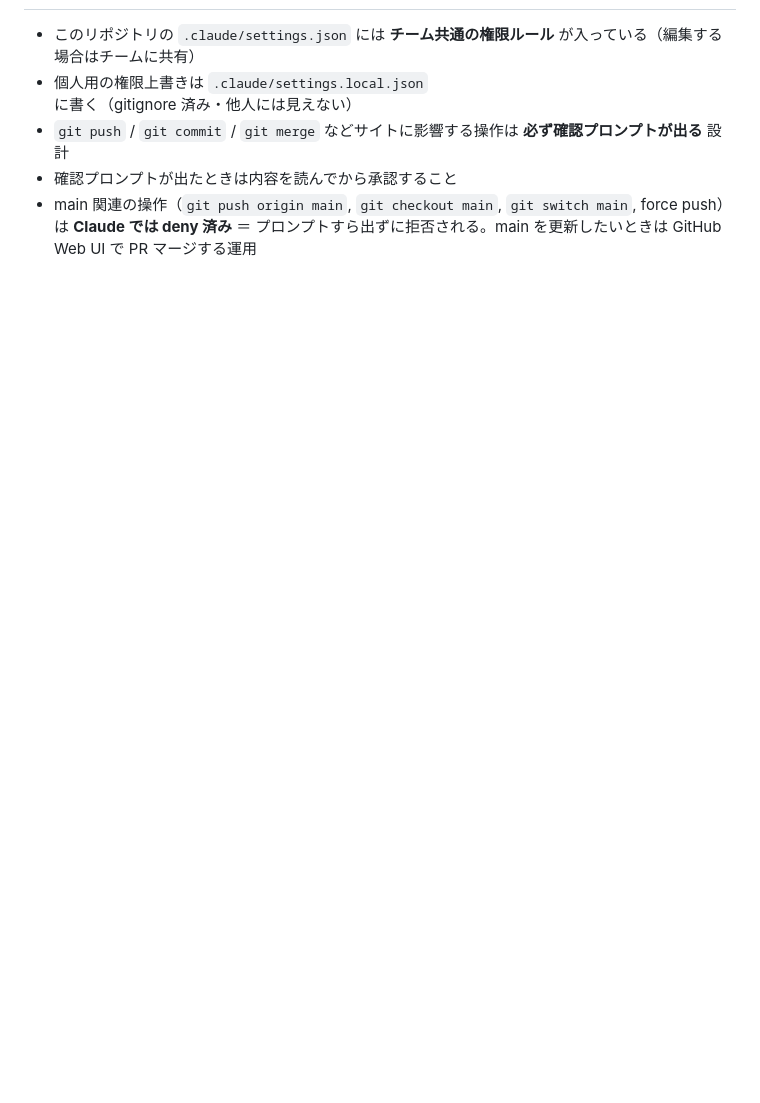
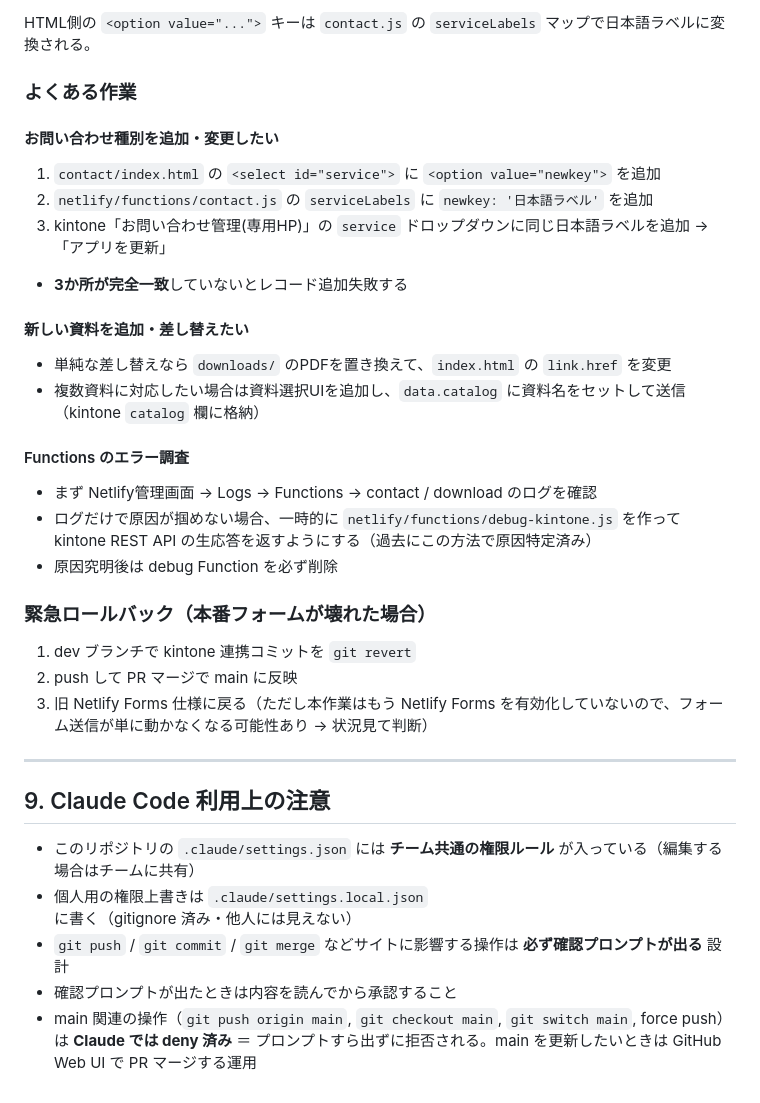
Before and after one commit to koei-con-dx/koei-con-dx-kinto-homepage, a Markdown page: CLAUDE.md, the part around one of its changes. Rendered like a GitHub page; blank space fills up the shorter version.

```diff
--- a/CLAUDE.md
+++ b/CLAUDE.md
@@ -190,3 +253,30 @@ Live Server（VS Code 拡張）でも可。
+HTML側の `<option value="...">` キーは `contact.js` の `serviceLabels` マップで日本語ラベルに変換される。
+
+### よくある作業
+
+#### お問い合わせ種別を追加・変更したい
+1. `contact/index.html` の `<select id="service">` に `<option value="newkey">` を追加
+2. `netlify/functions/contact.js` の `serviceLabels` に `newkey: '日本語ラベル'` を追加
+3. kintone「お問い合わせ管理(専用HP)」の `service` ドロップダウンに同じ日本語ラベルを追加 →「アプリを更新」
+- **3か所が完全一致**していないとレコード追加失敗する
+
+#### 新しい資料を追加・差し替えたい
+- 単純な差し替えなら `downloads/` のPDFを置き換えて、`index.html` の `link.href` を変更
+- 複数資料に対応したい場合は資料選択UIを追加し、`data.catalog` に資料名をセットして送信（kintone `catalog` 欄に格納）
+
+#### Functions のエラー調査
+- まず Netlify管理画面 → Logs → Functions → contact / download のログを確認
+- ログだけで原因が掴めない場合、一時的に `netlify/functions/debug-kintone.js` を作って kintone REST API の生応答を返すようにする（過去にこの方法で原因特定済み）
+- 原因究明後は debug Function を必ず削除
+
+### 緊急ロールバック（本番フォームが壊れた場合）
+1. dev ブランチで kintone 連携コミットを `git revert`
+2. push して PR マージで main に反映
+3. 旧 Netlify Forms 仕様に戻る（ただし本作業はもう Netlify Forms を有効化していないので、フォーム送信が単に動かなくなる可能性あり → 状況見て判断）
+
+---
+
+## 9. Claude Code 利用上の注意
 
 - このリポジトリの `.claude/settings.json` には **チーム共通の権限ルール** が入っている（編集する場合はチームに共有）
 - 個人用の権限上書きは `.claude/settings.local.json` に書く（gitignore 済み・他人には見えない）
```
Also changed, not shown: other parts of CLAUDE.md (+64 -1 lines).
